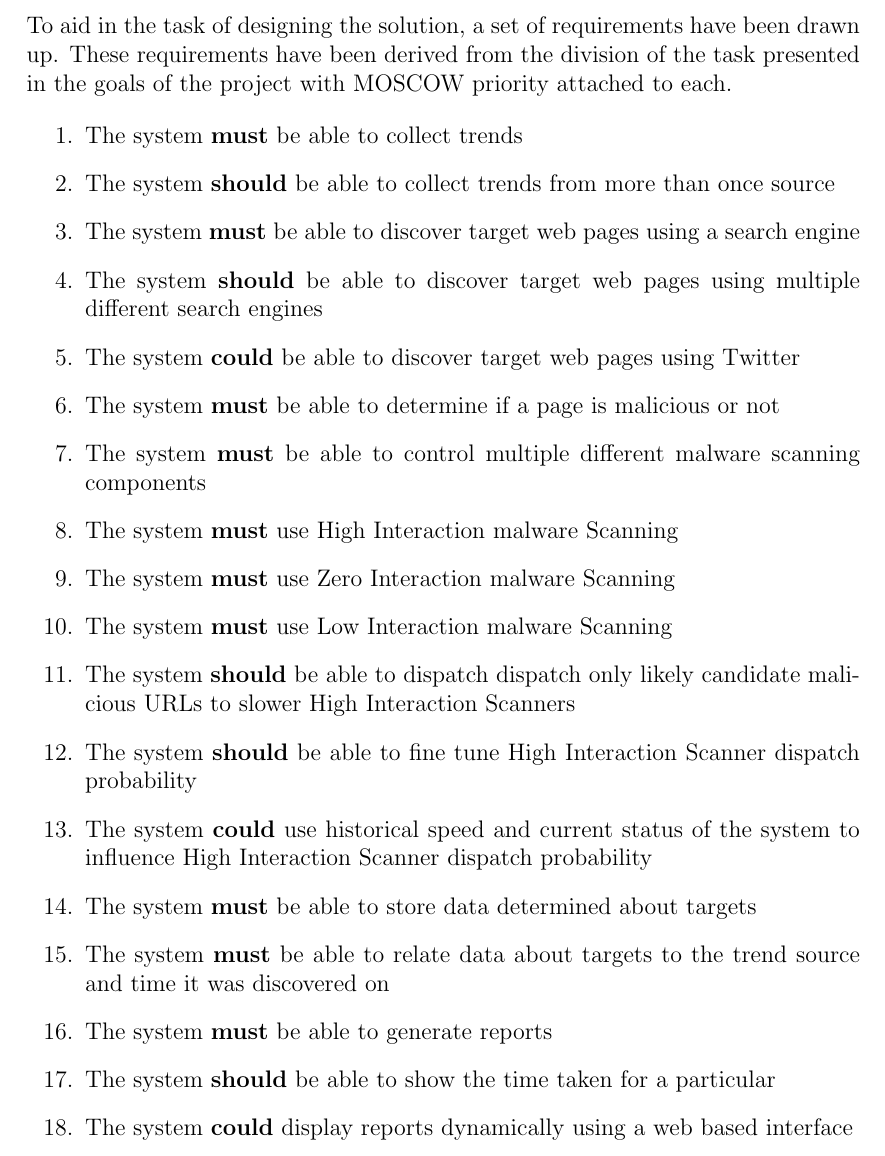
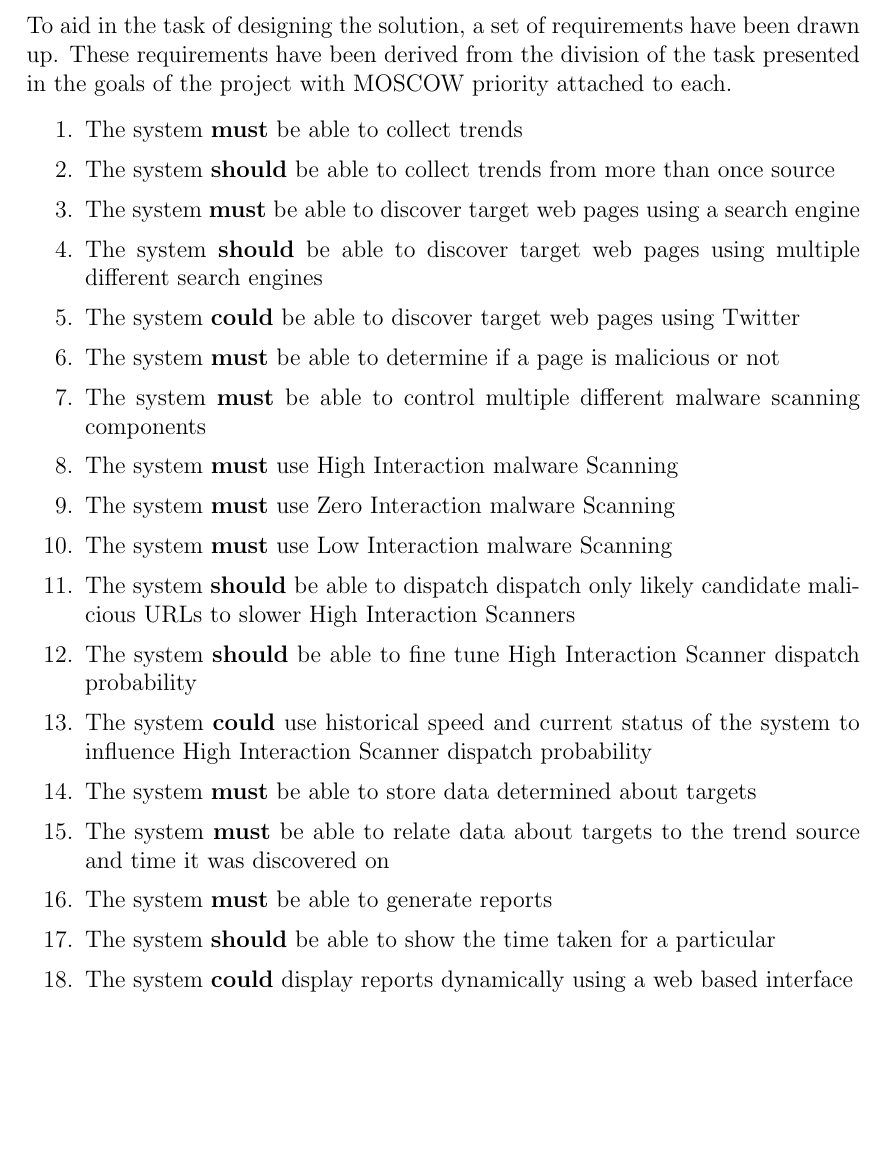
Before and after one commit to chrissorchard/malucrawl, a LaTeX paper (doc/report/final-report.tex, which reads doc/report/analysis.tex): part of page 14 of 35, cut so that both start at the same text, the shorter picture padded with empty space. Compiled offline with pdfLaTeX.

Commit message:
add spacing hack, to make specification look better

```diff
--- a/doc/report/analysis.tex
+++ b/doc/report/analysis.tex
@@ -28,7 +28,7 @@
 To aid in the task of designing the solution, a set of requirements have been drawn up. These requirements have been derived from the division of the task presented in the goals of the project with MOSCOW priority attached to each.
 
 \begin{enumerate}
-    %\setlength{\itemsep}{1pt}
+    \setlength{\itemsep}{1pt}
     \item The system \textbf{must} be able to collect trends
     \item The system \textbf{should} be able to collect trends from more than once source
 
```
